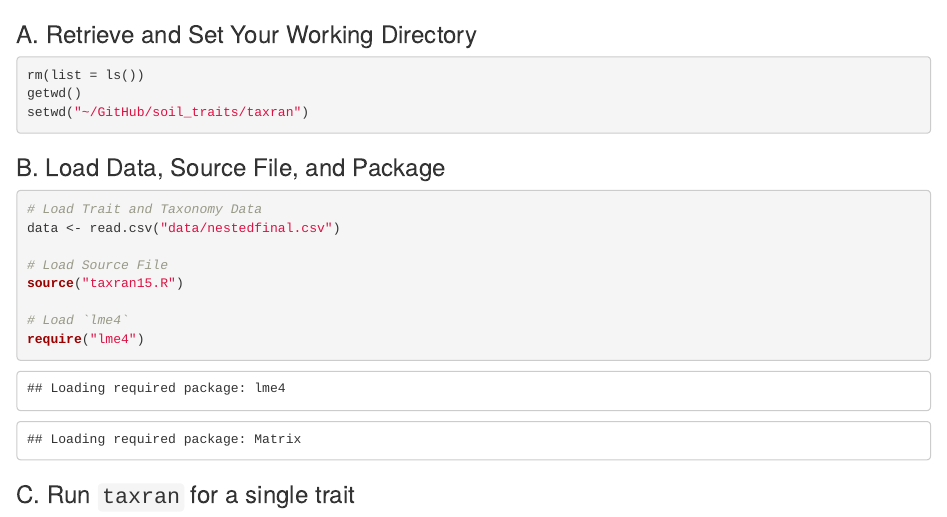
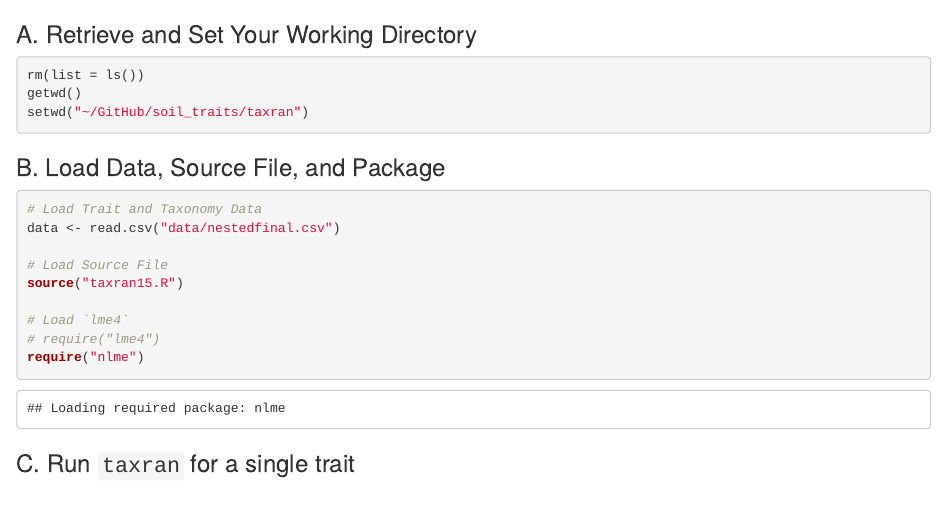
Before and after one commit to LennonLab/soil_traits, an R Markdown document (taxran/taxran.Rmd): the page in a window 1100 px wide, from its top. Rendered offline with R 4.5, knitr and Pandoc, with nearby package versions; code that draws random numbers runs with fixed seeds of ours; some code elsewhere in the file could not run offline.

Commit message:
changing over to nlme

````diff
--- a/taxran/taxran.Rmd
+++ b/taxran/taxran.Rmd
@@ -16,7 +16,8 @@ data <- read.csv("data/nestedfinal.csv")
 source("taxran15.R")
 
 # Load `lme4`
-require("lme4")
+# require("lme4")
+require("nlme")
 ```
 
 ### C. Run `taxran` for a single trait
--- a/taxran/taxran15.R
+++ b/taxran/taxran15.R
@@ -3,59 +3,102 @@
 ### The function returns the proportion of total variation explained for a trait at each taxonomic level.
 ### The function also returns null expectation of explained variation for `n` randomizations of data.
 
-taxran15 <- function(data,trait){
+taxran15 <- function(input = "",trait = ""){
 
-  # Load `lme4` package
-  require(lme4)
+  # Load packages
+  options(warn = -1)
+  require(nlme)
 
   # Number of randomizations
-  n = 10
+  n = 10 # default = 1000
 
   # Create 7 x n output matrix of zeros
-  output <- matrix(0, 7, n)
+  output <- matrix(NA, 7, n)
 
   # Add taxa rownames
-  rownames(output) <- c(colnames(data)[1:6], "Residual(Species)")
+  rownames(output) <- c(colnames(input)[1:6], "Residual(Species)")
 
-  # Use linear mixed-effect model (`lmer`) with nested taxonomic heirarchy
-  B <- lmer(data[,trait] ~ (1|Domain/Division/Class/Order/Family/Genus), data = data)
+  # Use non-linear mixed-effect model (`nlme`) with nested taxonomic heirarchy
+  # B <- lmer(data[,trait] ~ (1|Domain/Division/Class/Order/Family/Genus), data = data)
+  # B <- lme(Optimum ~ 1, data = data, random = ~1|Domain/Division/Class/Order/Family/Genus)
+
+  # Identify trait of interest
+
+  # trait <- "Optimum"
+  # trait2 <- input[,trait]
+
+  trait.sim <- rep(NA, length(trait))
+
+  # dat1 <- data.frame(data, resp, sim.resp = rep(0, nrow(data)))
+  # resp is a function of intercept; which is a random variable, which we are attempting to explain via tax
+  #B <- lme(resp ~ 1, random = ~1|Domain/Division/Class/Order/Family/Genus,data = dat1)
+
+  B <- lme(trait ~ 1, random = ~1|Domain/Division/Class/Order/Family/Genus, data = input)
+
+  vc <- VarCorr(B)[,1]
+  vars <- as.numeric(vc)[!is.na(as.numeric(vc))]
+  names(vars) <- c("Domain","Division","Class","Order","Family","Genus","Residual(Species)")
+
+  pctvar <- round(vars/sum(vars),3)
+
+  # Beginning of permutation test
+  for(i in 1:n){
+
+    trait.sim <- sample(trait)
+    sim.B <- lme(trait.sim ~ 1, random = ~1|Domain/Division/Class/Order/Family/Genus, data = input)
+    sim.vc <- VarCorr(sim.B)[,1]
+    sim.vars <- as.numeric(sim.vc)[!is.na(as.numeric(sim.vc))]
+    names(sim.vars) <- c("Type","Division","Class","Order","Family","Genus","Residual(Species)")
+
+    sim.pctvar <- round(sim.vars/sum(sim.vars),3)
+    output[,i] <- sim.pctvar
+  }
+  return(list(act.pct = pctvar, sim.pct = output))
+}
+
 
   # Calculate variance explained at each level
-  vars <- as.numeric(lme4::VarCorr(B))
+  #vars <- as.numeric(lme4::VarCorr(B))
+
+  #varcorr <- nlme::VarCorr(B)
+  #vars <- as.numeric(varcorr[seq(2,nrow(varcorr), by = 2), 1])
 
   # Exract residual variance (a.k.a., species-level variance)
-  residvar <- var(resid(B))
+  #residvar <- var(resid(B))
 
   # Calculate percent variance explained at each taxonomic level
-  pctvar <- c(vars, residvar) / sum(c(vars, residvar))
+  #pctvar <- c(vars, residvar) / sum(c(vars, residvar))
 
   # Add names to percent variance output
-  names(pctvar) <- c(colnames(data)[1:6], "Residual(Species)")
+  #names(pctvar) <- c(colnames(data)[1:6], "Residual(Species)")
 
   # Now, simulate the null expectation of no taxonomic structure
   # Observed trait values are randomly assigned to a speices
 
-  for(i in 1:n){
-
-    # Permute trait values
-    data[,trait] <- sample(data[, trait])
-
-    # Fit the randomized data to the `lmer` model to calculate percent variance explained
-    sim.B <- lmer(data[, trait] ~ (1|Domain/Division/Class/Order/Family/Genus), data = data)
-
-    # Calculate variance explained at each level
-    sim.vars <- as.numeric(VarCorr(sim.B))
-
-    # Calculate residual variance (equivalent to species-level variance)
-    sim.residvar <- var(resid(sim.B))
-
-    # Calculate percent variance explained at each taxonomic level
-    sim.pctvar <- c(sim.vars, sim.residvar) / sum(c(sim.vars, sim.residvar))
-
-    # Create output
-    output[,i] <- sim.pctvar
-  }
-
-  # Defines list of observed and simulated percent variance explained
-  return(list(act.pct = pctvar, sim.pct = output))
-}
+#   #for(i in 1:n){
+#
+#     # Permute trait values
+#     data[,trait] <- sample(data[, trait])
+#
+#     # Fit the randomized data to the `lmer` model to calculate percent variance explained
+#     # sim.B <- lmer(data[, trait] ~ (1|Domain/Division/Class/Order/Family/Genus), data = data)
+#     sim.B <- lme(Optimum ~ 1, data = data, random = ~1|Domain/Division/Class/Order/Family/Genus)
+#
+#     # Calculate variance explained at each level
+#     # sim.vars <- as.numeric(VarCorr(sim.B))
+#     sim.varcorr <- nlme::VarCorr(sim.B)
+#     sim.vars <- as.numeric(sim.varcorr[seq(2,nrow(sim.varcorr), by = 2), 1])
+#
+#     # Calculate residual variance (equivalent to species-level variance)
+#     sim.residvar <- var(resid(sim.B))
+#
+#     # Calculate percent variance explained at each taxonomic level
+#     sim.pctvar <- c(sim.vars, sim.residvar) / sum(c(sim.vars, sim.residvar))
+#
+#     # Create output
+#     output[,i] <- sim.pctvar
+#   }
+#
+#   # Defines list of observed and simulated percent variance explained
+#   return(list(act.pct = pctvar, sim.pct = output))
+# }
````
Also changed, not shown: taxran/taxran.Rmd (2 more changed lines).
